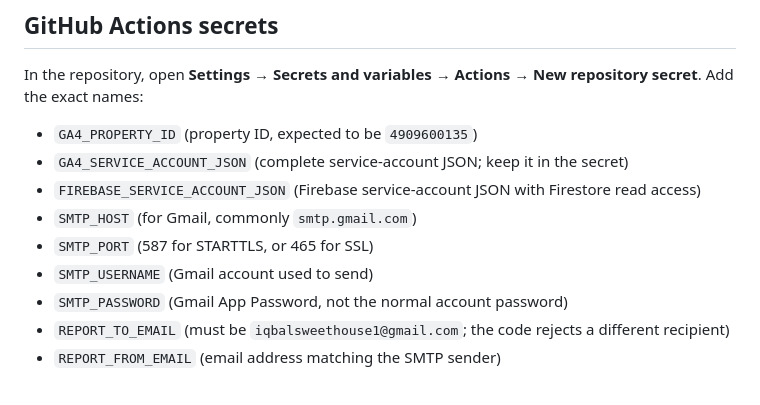
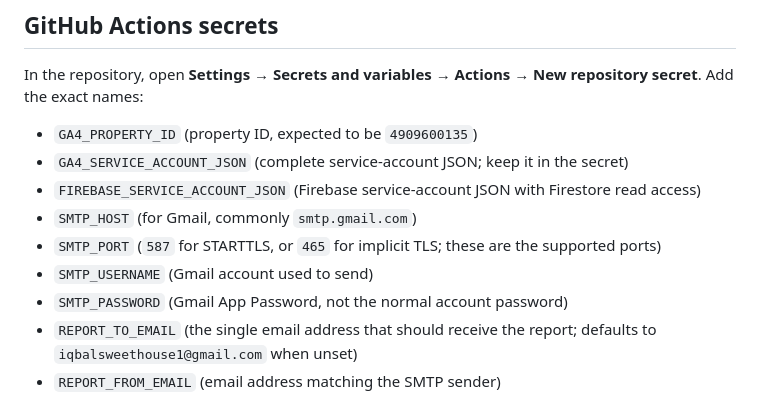
Before and after one commit to abdulmueeze456-gif/Iqbal-Sweet-House, a Markdown page: daily-report/README.md, the part around the change. GitHub-like rendering.

```diff
--- a/daily-report/README.md
+++ b/daily-report/README.md
@@ -17,10 +17,10 @@ In the repository, open **Settings → Secrets and variables → Actions → New
 - `GA4_SERVICE_ACCOUNT_JSON` (complete service-account JSON; keep it in the secret)
 - `FIREBASE_SERVICE_ACCOUNT_JSON` (Firebase service-account JSON with Firestore read access)
 - `SMTP_HOST` (for Gmail, commonly `smtp.gmail.com`)
-- `SMTP_PORT` (587 for STARTTLS, or 465 for SSL)
+- `SMTP_PORT` (`587` for STARTTLS, or `465` for implicit TLS; these are the supported ports)
 - `SMTP_USERNAME` (Gmail account used to send)
 - `SMTP_PASSWORD` (Gmail App Password, not the normal account password)
-- `REPORT_TO_EMAIL` (must be `iqbalsweethouse1@gmail.com`; the code rejects a different recipient)
+- `REPORT_TO_EMAIL` (the single email address that should receive the report; defaults to `iqbalsweethouse1@gmail.com` when unset)
 - `REPORT_FROM_EMAIL` (email address matching the SMTP sender)
 
 Grant the GA4 service-account email **Viewer** access to property `4909600135`, and enable the Google Analytics Data API in the service account's Google Cloud project. The Firebase service account needs read access to the `orders` collection. Never put either service-account JSON in the repository or workflow logs.
```
